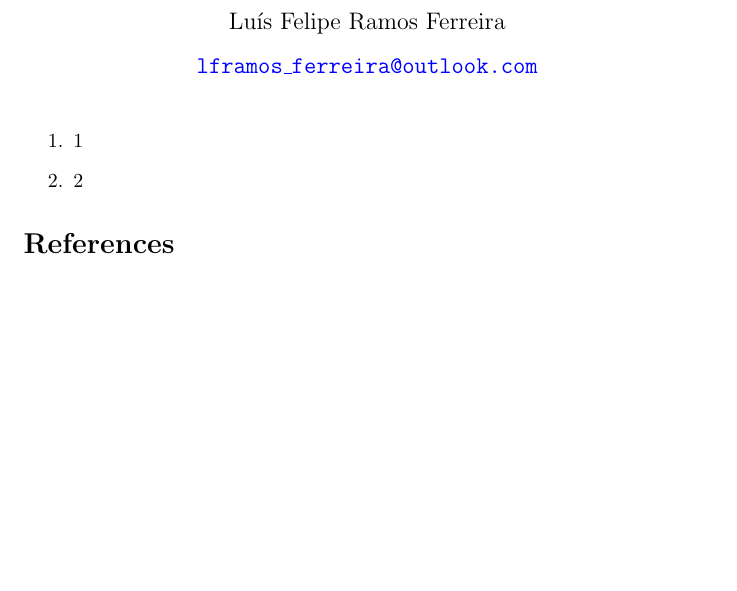
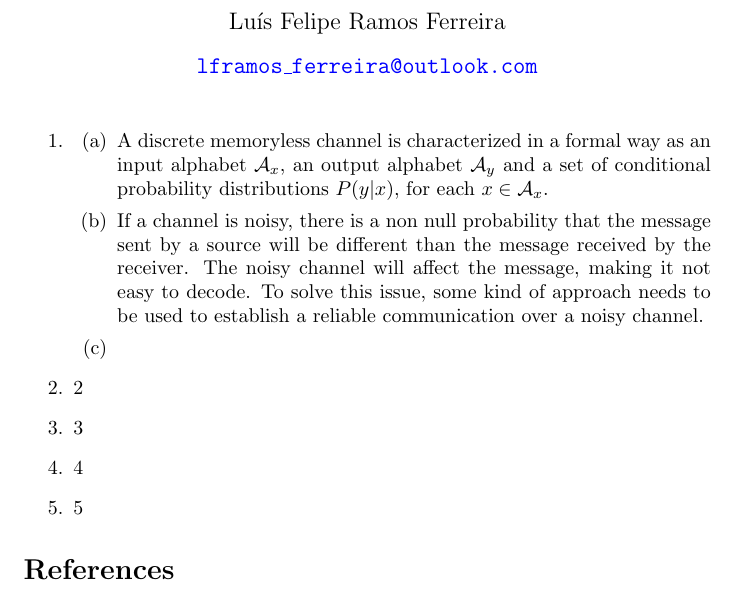
Before and after one commit to lframosferreira/information-theory, a LaTeX problem sheet (problem-sets/07/main.tex): part of the page, cut so that both start at the same text, the shorter picture padded with empty space. Compiled offline with pdfLaTeX.

Commit message:
ps07: first two questions

```diff
--- a/problem-sets/07/main.tex
+++ b/problem-sets/07/main.tex
@@ -19,8 +19,16 @@
 \maketitle
 
 \begin{enumerate}
-    \item 1
+    \item  \begin{enumerate}
+            \item A discrete memoryless channel is characterized in a formal way as an input alphabet \(\mathcal{A}_x\), an output alphabet \(\mathcal{A}_y\) and a set of conditional probability distributions \(P(y | x)\), for each \(x \in \mathcal{A}_x\).
+            \item If a channel is noisy, there is a non null probability that the message sent by a source will be different than the message received by the receiver. The noisy channel will affect the message, making it not easy to decode. To solve this issue, some kind of approach needs to be used to establish a reliable communication over a noisy channel.
+            \item
+        \end{enumerate}
     \item 2
+    \item 3
+    \item 4
+    \item 5
+
 \end{enumerate}
 
 \bibliography{sample}
```
Also changed, not shown: problem-sets/07/main.pdf (added).
